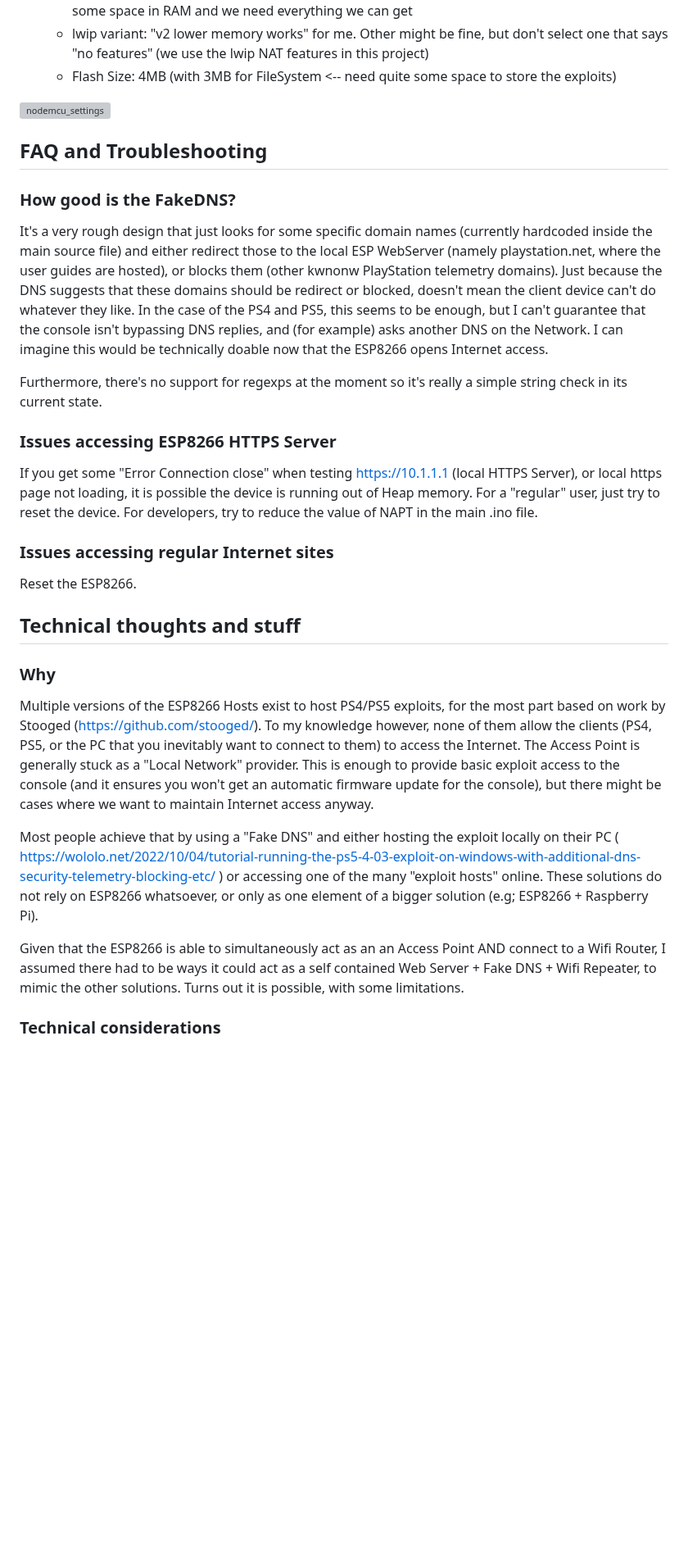
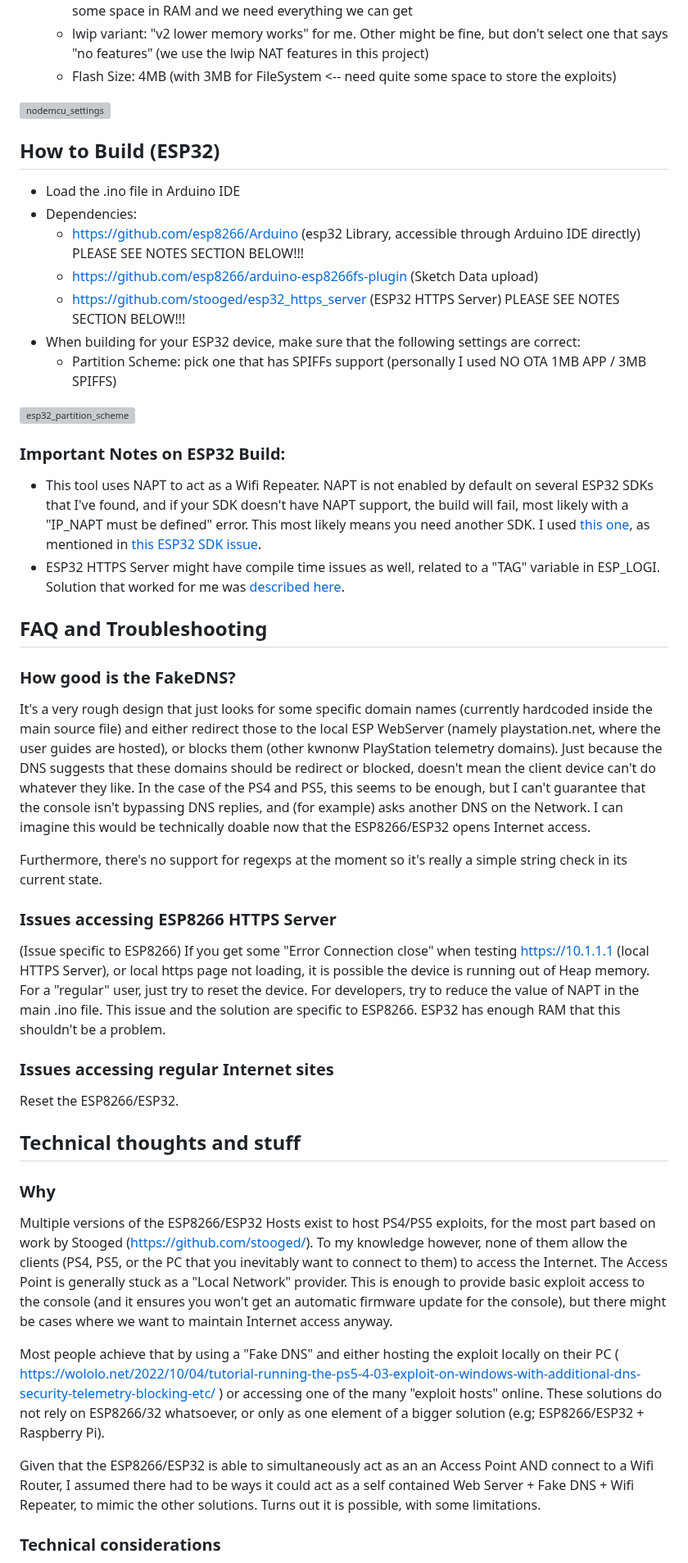
Before and after one commit to frwololo/PS4_PS5-ESP8266-Server, a Markdown page: README.md, the part around one of its changes. Shown at 82% size. Drawn GitHub-style; blank space fills up the shorter version; grey boxes are pictures that could not be loaded.

Commit message:
Update README.md
Added details on ESP32 build

```diff
--- a/README.md
+++ b/README.md
@@ -68,26 +70,41 @@ There are a bunch of tutorials on how to run these out there, once the host is s
 
 ![nodemcu_settings](https://github.com/frwololo/PS4_PS5-ESP8266-Server/assets/2976011/bc66dc78-a5da-4e65-bb4a-572ca6214f8b)
 
+## How to Build (ESP32)
+- Load the .ino file in Arduino IDE
+- Dependencies:
+  - [https://github.com/esp8266/Arduino](https://espressif.github.io/arduino-esp32/package_esp32_index.json) (esp32 Library, accessible through Arduino IDE directly) PLEASE SEE NOTES SECTION BELOW!!!
+  - [https://github.com/esp8266/arduino-esp8266fs-plugin](https://github.com/me-no-dev/arduino-esp32fs-plugin) (Sketch Data upload)
+  - https://github.com/stooged/esp32_https_server (ESP32 HTTPS Server)  PLEASE SEE NOTES SECTION BELOW!!!
+- When building for your ESP32 device, make sure that the following settings are correct:
+  - Partition Scheme: pick one that has SPIFFs support (personally I used NO OTA 1MB APP / 3MB SPIFFS)
+
+ ![esp32_partition_scheme](https://github.com/frwololo/PS4_PS5-ESP8266-Server/assets/2976011/72f28a41-10d8-4488-90da-7001aedc2d97)
+
+### Important Notes on ESP32 Build:
+- This tool uses NAPT to act as a Wifi Repeater. NAPT is not enabled by default on several ESP32 SDKs that I've found, and if your SDK doesn't have NAPT support, the build will fail, most likely with a "IP_NAPT must be defined" error. This most likely means you need another SDK. I used [this one](https://github.com/Jason2866/esp32-arduino-lib-builder/releases/download/729/framework-arduinoespressif32-v4.4_dev-d3c108c910.tar.gz), as mentioned in [this ESP32 SDK issue](https://github.com/espressif/arduino-esp32/issues/6421).
+- ESP32 HTTPS Server might have compile time issues as well, related to a "TAG" variable in ESP_LOGI. Solution that worked for me was [described here](https://github.com/fhessel/esp32_https_server/issues/156#issuecomment-1681999841).
+
 
 
 ## FAQ and Troubleshooting
 ### How good is the FakeDNS?
-It's a very rough design that just looks for some specific domain names (currently hardcoded inside the main source file) and either redirect those to the local ESP WebServer (namely playstation.net, where the user guides are hosted), or blocks them (other kwnonw PlayStation telemetry domains). Just because the DNS suggests that these domains should be redirect or blocked, doesn't mean the client device can't do whatever they like. In the case of the PS4 and PS5, this seems to be enough, but I can't guarantee that the console isn't bypassing DNS replies, and (for example) asks another DNS on the Network. I can imagine this would be technically doable now that the ESP8266 opens Internet access.
+It's a very rough design that just looks for some specific domain names (currently hardcoded inside the main source file) and either redirect those to the local ESP WebServer (namely playstation.net, where the user guides are hosted), or blocks them (other kwnonw PlayStation telemetry domains). Just because the DNS suggests that these domains should be redirect or blocked, doesn't mean the client device can't do whatever they like. In the case of the PS4 and PS5, this seems to be enough, but I can't guarantee that the console isn't bypassing DNS replies, and (for example) asks another DNS on the Network. I can imagine this would be technically doable now that the ESP8266/ESP32 opens Internet access.
 
 Furthermore, there's no support for regexps at the moment so it's really a simple string check in its current state.
 
 ### Issues accessing ESP8266 HTTPS Server
-If you get some "Error Connection close" when testing https://10.1.1.1 (local HTTPS Server), or local https page not loading, it is possible the device is running out of Heap memory. For a "regular" user, just try to reset the device. For developers, try to reduce the value of NAPT in the main .ino file.
+(Issue specific to ESP8266) If you get some "Error Connection close" when testing https://10.1.1.1 (local HTTPS Server), or local https page not loading, it is possible the device is running out of Heap memory. For a "regular" user, just try to reset the device. For developers, try to reduce the value of NAPT in the main .ino file. This issue and the solution are specific to ESP8266. ESP32 has enough RAM that this shouldn't be a problem.
 
 ### Issues accessing regular Internet sites
-Reset the ESP8266.
+Reset the ESP8266/ESP32.
 
 ## Technical thoughts and stuff
 ### Why
-Multiple versions of the ESP8266 Hosts exist to host PS4/PS5 exploits, for the most part based on work by Stooged (https://github.com/stooged/). To my knowledge however, none of them allow the clients (PS4, PS5, or the PC that you inevitably want to connect to them) to access the Internet. The Access Point is generally stuck as a "Local Network" provider. This is enough to provide basic exploit access to the console (and it ensures you won't get an automatic firmware update for the console), but there might be cases where we want to maintain Internet access anyway.
+Multiple versions of the ESP8266/ESP32 Hosts exist to host PS4/PS5 exploits, for the most part based on work by Stooged (https://github.com/stooged/). To my knowledge however, none of them allow the clients (PS4, PS5, or the PC that you inevitably want to connect to them) to access the Internet. The Access Point is generally stuck as a "Local Network" provider. This is enough to provide basic exploit access to the console (and it ensures you won't get an automatic firmware update for the console), but there might be cases where we want to maintain Internet access anyway.
 
-Most people achieve that by using a "Fake DNS" and either hosting the exploit locally on their PC ( https://wololo.net/2022/10/04/tutorial-running-the-ps5-4-03-exploit-on-windows-with-additional-dns-security-telemetry-blocking-etc/ ) or accessing one of the many "exploit hosts" online. These solutions do not rely on ESP8266 whatsoever, or only as one element of a bigger solution (e.g; ESP8266 + Raspberry Pi).
+Most people achieve that by using a "Fake DNS" and either hosting the exploit locally on their PC ( https://wololo.net/2022/10/04/tutorial-running-the-ps5-4-03-exploit-on-windows-with-additional-dns-security-telemetry-blocking-etc/ ) or accessing one of the many "exploit hosts" online. These solutions do not rely on ESP8266/32 whatsoever, or only as one element of a bigger solution (e.g; ESP8266/ESP32 + Raspberry Pi).
 
-Given that the ESP8266 is able to simultaneously act as an an Access Point AND connect to a Wifi Router, I assumed there had to be ways it could act as a self contained Web Server + Fake DNS + Wifi Repeater, to mimic the other solutions. Turns out it is possible, with some limitations.
+Given that the ESP8266/ESP32 is able to simultaneously act as an an Access Point AND connect to a Wifi Router, I assumed there had to be ways it could act as a self contained Web Server + Fake DNS + Wifi Repeater, to mimic the other solutions. Turns out it is possible, with some limitations.
 
 ### Technical considerations
```
Also changed, not shown: other parts of README.md (+25 -14 lines).
